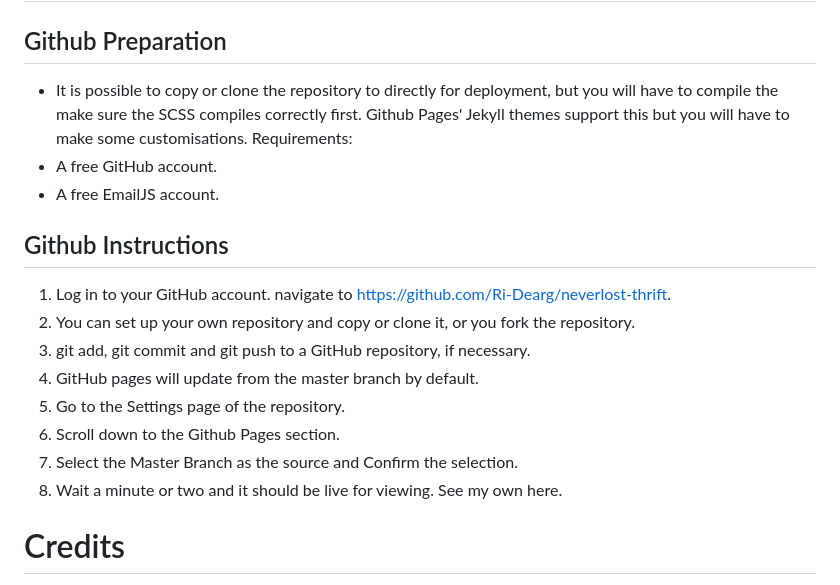
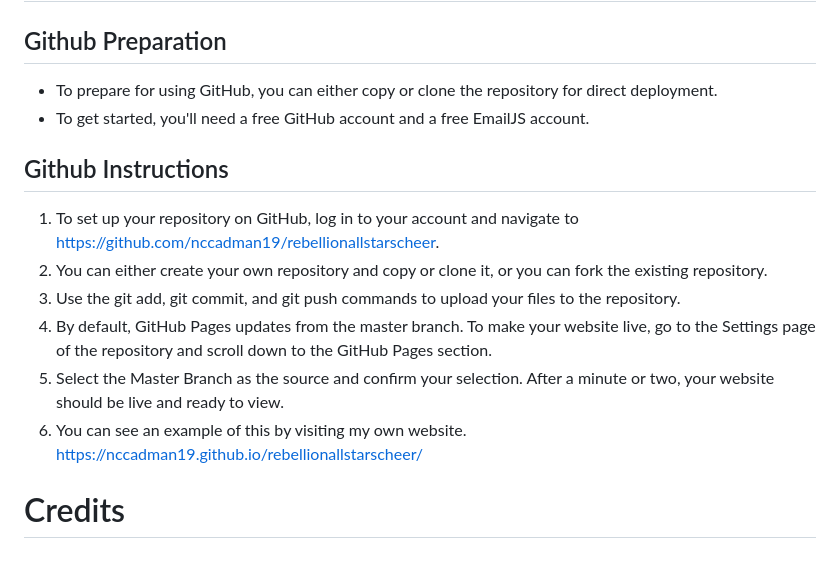
Before and after one commit to nccadman19/rebellionallstarscheer, a Markdown page: README.md, the part around the change. Rendered like a GitHub page.

Commit message:
Updated github deployment for my current project

```diff
--- a/README.md
+++ b/README.md
@@ -284,21 +284,17 @@ I have used several technologies that have enabled this design to work:
 
 ## Github Preparation
 
-* It is possible to copy or clone the repository to directly for deployment, but you will have to compile the make sure the SCSS compiles correctly first. Github Pages' Jekyll themes support this but you will have to make some customisations.
-Requirements:
-* A free GitHub account.
-* A free EmailJS account.
+* To prepare for using GitHub, you can either copy or clone the repository for direct deployment.
+* To get started, you'll need a free GitHub account and a free EmailJS account.
 
 ## Github Instructions
 
-1. Log in to your GitHub account. navigate to https://github.com/Ri-Dearg/neverlost-thrift.
-2. You can set up your own repository and copy or clone it, or you fork the repository.
-3. git add, git commit and git push to a GitHub repository, if necessary.
-4. GitHub pages will update from the master branch by default.
-5. Go to the Settings page of the repository.
-6. Scroll down to the Github Pages section.
-7. Select the Master Branch as the source and Confirm the selection.
-8. Wait a minute or two and it should be live for viewing. See my own here.
+1. To set up your repository on GitHub, log in to your account and navigate to https://github.com/nccadman19/rebellionallstarscheer.
+2.  You can either create your own repository and copy or clone it, or you can fork the existing repository.
+3. Use the git add, git commit, and git push commands to upload your files to the repository.
+4. By default, GitHub Pages updates from the master branch. To make your website live, go to the Settings page of the repository and scroll down to the GitHub Pages section.
+5. Select the Master Branch as the source and confirm your selection. After a minute or two, your website should be live and ready to view.
+6. You can see an example of this by visiting my own website. https://nccadman19.github.io/rebellionallstarscheer/
 
 # Credits
 
```
